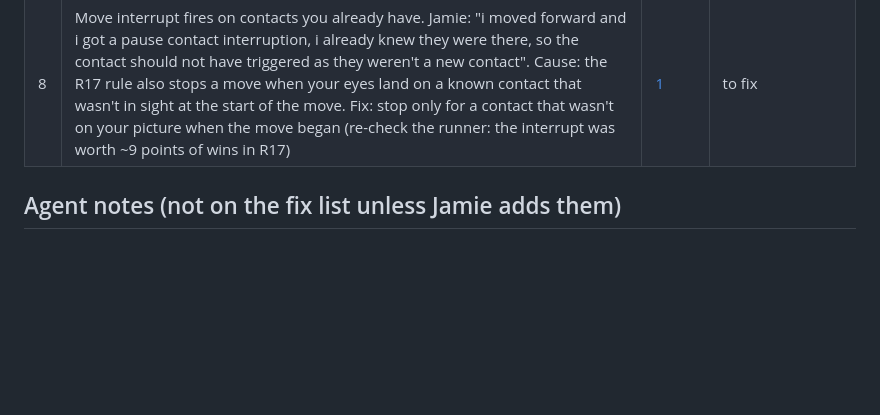
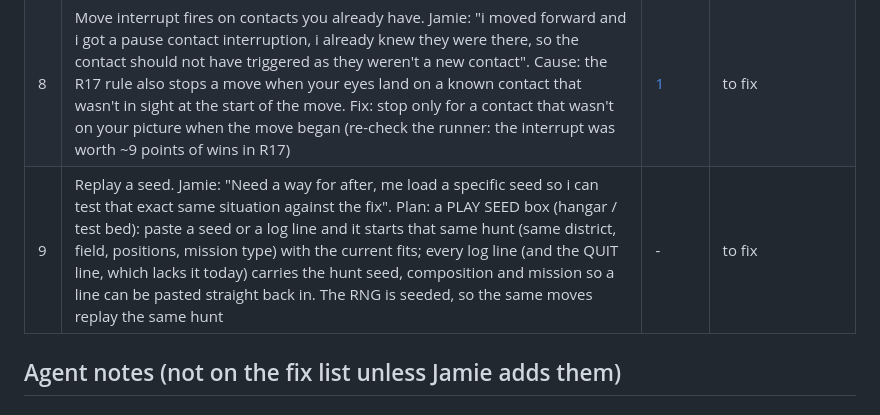
Before and after one commit to FluKanuck/Signal-Lance, a Markdown page: claude/signal-lance-r18-revision-list.md, the part around the change. Rendered like a GitHub page; blank space fills up the shorter version.

Commit message:
R18 fix list: item 9 (replay a seed)
Co-Authored-By: Claude Opus 5.5 (1M context) <noreply@anthropic.com>
Claude-Session: https://claude.ai/code/session_01DU3ZkQdo6zYWAVcG7fJJ45

```diff
--- a/claude/signal-lance-r18-revision-list.md
+++ b/claude/signal-lance-r18-revision-list.md
@@ -15,6 +15,7 @@
 | 6 | Show which sensor holds each track's current fix. Jamie: "we almost need graphic beside on the track saying what sensor are responsible for its current fix". Seen after a radar pulse through the container stack (walls) left the emplacement's circle big with nothing saying why (through-wall radar is fuzzy and only shrinks while tracked) | [1](fixlist/r18-06-1.png) | to fix |
 | 7 | Shared-cover rule joins the wrong things. Jamie: "Cover needs tweaking with how it decide what cover is tied to what cover. In this the debris should count for cover, as the grey and brown parts of the terrain are not shared cover, and also, my position in the tile should preclude me from being next to it." Seen: A shooting the turret behind 2 debris tiles got "no cover" because the cover piece flood-filled from the debris into the building block (walls + clutter join as one piece, COVER_ITEM_RADIUS 3), and A stood next to that building. Fix: a piece = joined tiles of the same kind only (walls with walls, debris with debris), and "next to" measured from where the suit actually stands | [1](fixlist/r18-07-1.png) | to fix |
 | 8 | Move interrupt fires on contacts you already have. Jamie: "i moved forward and i got a pause contact interruption, i already knew they were there, so the contact should not have triggered as they weren't a new contact". Cause: the R17 rule also stops a move when your eyes land on a known contact that wasn't in sight at the start of the move. Fix: stop only for a contact that wasn't on your picture when the move began (re-check the runner: the interrupt was worth ~9 points of wins in R17) | [1](fixlist/r18-08-1.png) | to fix |
+| 9 | Replay a seed. Jamie: "Need a way for after, me load a specific seed so i can test that exact same situation against the fix". Plan: a PLAY SEED box (hangar / test bed): paste a seed or a log line and it starts that same hunt (same district, field, positions, mission type) with the current fits; every log line (and the QUIT line, which lacks it today) carries the hunt seed, composition and mission so a line can be pasted straight back in. The RNG is seeded, so the same moves replay the same hunt | - | to fix |
 
 ## Agent notes (not on the fix list unless Jamie adds them)
 ### From Jamie's play
```
